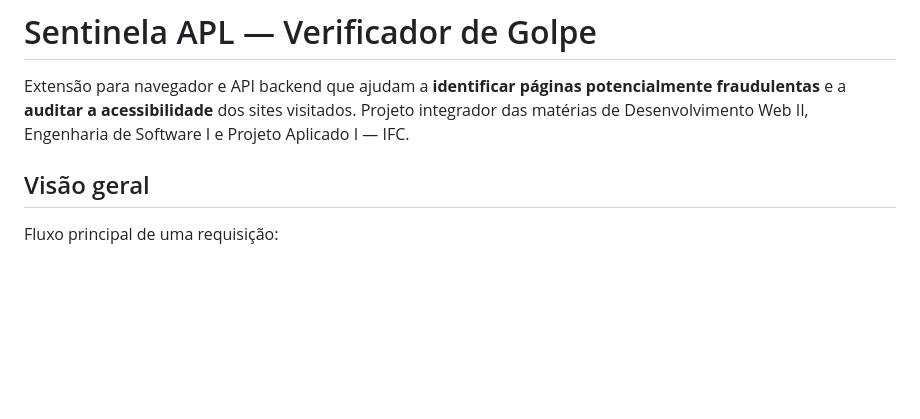
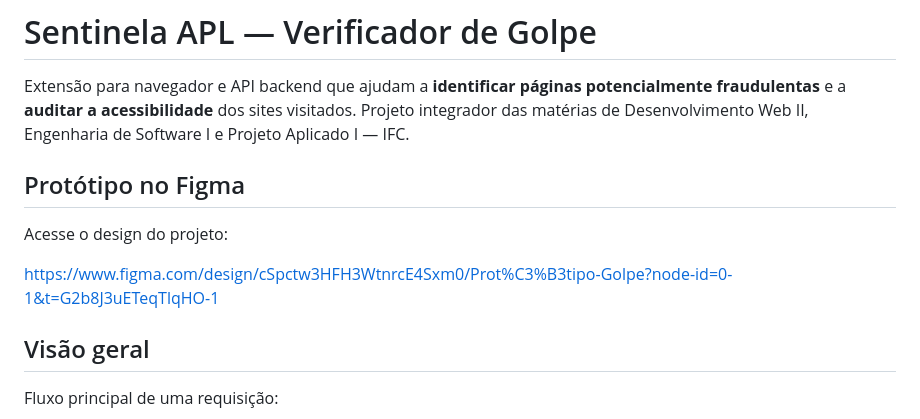
Before and after one commit to Victor-Casagrande/verificador_golpe, a Markdown page: README.md, the part around the change. Drawn GitHub-style; blank space fills up the shorter version.

Commit message:
Update README.md
Adicionando o link da prototipagem

```diff
--- a/README.md
+++ b/README.md
@@ -1,6 +1,12 @@
 # Sentinela APL — Verificador de Golpe
 
 Extensão para navegador e API backend que ajudam a **identificar páginas potencialmente fraudulentas** e a **auditar a acessibilidade** dos sites visitados. Projeto integrador das matérias de Desenvolvimento Web II, Engenharia de Software I e Projeto Aplicado I — IFC.
+
+## Protótipo no Figma
+
+Acesse o design do projeto:
+
+https://www.figma.com/design/cSpctw3HFH3WtnrcE4Sxm0/Prot%C3%B3tipo-Golpe?node-id=0-1&t=G2b8J3uETeqTlqHO-1
 
 ## Visão geral
 
```
